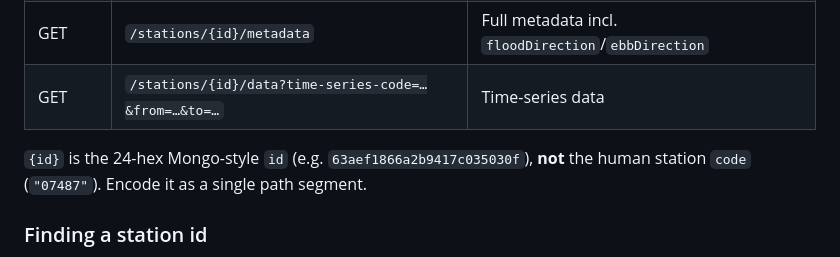
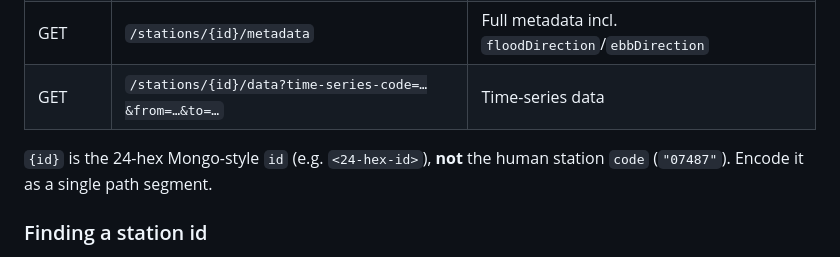
Before and after one commit to sailingnaturali/signalk-currents, a Markdown page: docs/chs-api.md, the part around the change. GitHub-like rendering.

```diff
--- a/docs/chs-api.md
+++ b/docs/chs-api.md
@@ -34,7 +34,7 @@ cache could brush the per-minute cap.
 | GET | `/stations/{id}/metadata` | Full metadata incl. `floodDirection`/`ebbDirection` |
 | GET | `/stations/{id}/data?time-series-code=…&from=…&to=…` | Time-series data |
 
-`{id}` is the 24-hex Mongo-style `id` (e.g. `63aef1866a2b9417c035030f`), **not** the
+`{id}` is the 24-hex Mongo-style `id` (e.g. `<24-hex-id>`), **not** the
 human station `code` (`"07487"`). Encode it as a single path segment.
 
 ### Finding a station id
```
Also changed, not shown: README.md (+42 -34 lines).
